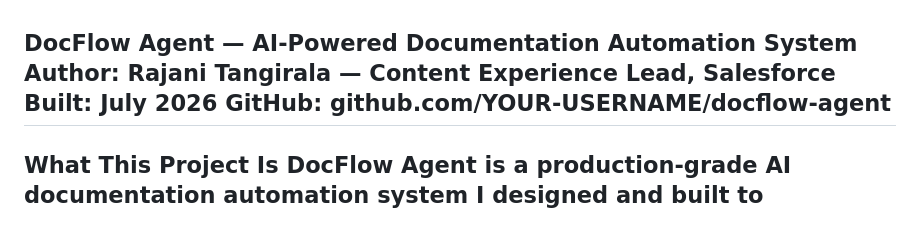
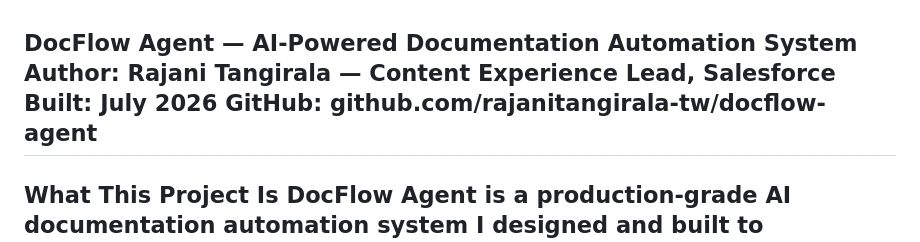
Before and after one commit to rajanitangirala-tw/docflow-agent, a Markdown page: README.md, the part around the change. Rendered like a GitHub page.

Commit message:
Update GitHub link in README.md

```diff
--- a/README.md
+++ b/README.md
@@ -1,7 +1,7 @@
 DocFlow Agent — AI-Powered Documentation Automation System
 Author: Rajani Tangirala — Content Experience Lead, Salesforce
 Built: July 2026
-GitHub: github.com/YOUR-USERNAME/docflow-agent
+GitHub: github.com/rajanitangirala-tw/docflow-agent
 ---
 What This Project Is
 DocFlow Agent is a production-grade AI documentation automation system
```
